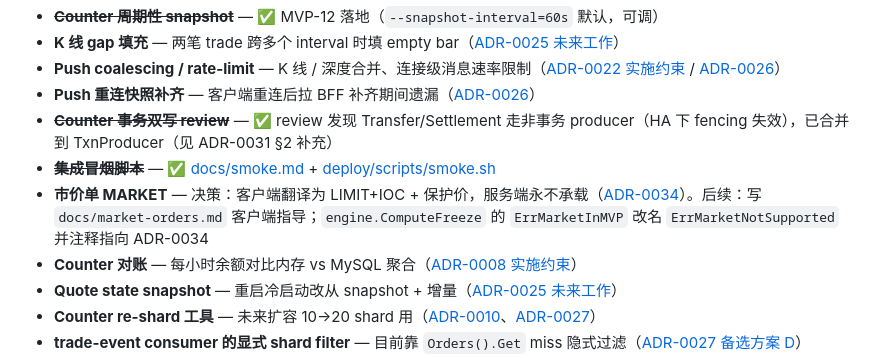
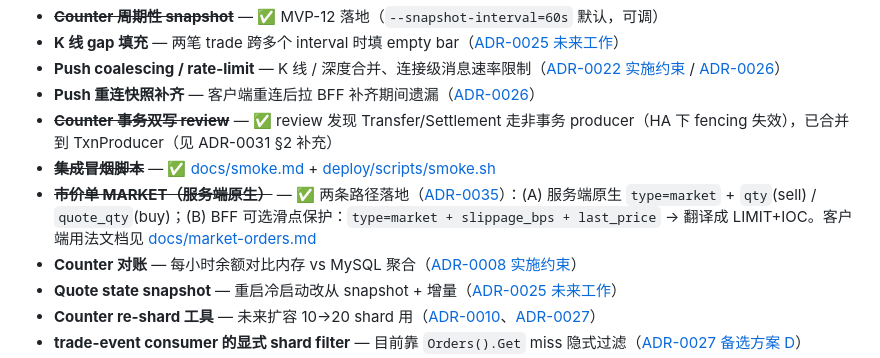
Before and after one commit to cch123/opentrade, a Markdown page: docs/roadmap.md, the part around the change. Rendered like a GitHub page.

```diff
--- a/docs/roadmap.md
+++ b/docs/roadmap.md
@@ -37,7 +37,7 @@
 - **Push 重连快照补齐** — 客户端重连后拉 BFF 补齐期间遗漏（[ADR-0026](./adr/0026-push-ws-protocol-and-mvp-scope.md)）
 - ~~**Counter 事务双写 review**~~ — ✅ review 发现 Transfer/Settlement 走非事务 producer（HA 下 fencing 失效），已合并到 TxnProducer（见 ADR-0031 §2 补充）
 - ~~**集成冒烟脚本**~~ — ✅ [docs/smoke.md](./smoke.md) + [deploy/scripts/smoke.sh](../deploy/scripts/smoke.sh)
-- **市价单 MARKET** — 决策：客户端翻译为 LIMIT+IOC + 保护价，服务端永不承载（[ADR-0034](./adr/0034-market-orders-client-side-translation.md)）。后续：写 `docs/market-orders.md` 客户端指导；`engine.ComputeFreeze` 的 `ErrMarketInMVP` 改名 `ErrMarketNotSupported` 并注释指向 ADR-0034
+- ~~**市价单 MARKET（服务端原生）**~~ — ✅ 两条路径落地（[ADR-0035](./adr/0035-market-orders-native-server-side.md)）：(A) 服务端原生 `type=market` + `qty`(sell) / `quote_qty`(buy)；(B) BFF 可选滑点保护：`type=market + slippage_bps + last_price` → 翻译成 LIMIT+IOC。客户端用法文档见 [docs/market-orders.md](./market-orders.md)
 - **Counter 对账** — 每小时余额对比内存 vs MySQL 聚合（[ADR-0008 实施约束](./adr/0008-sidecar-persistence-trade-dump.md)）
 - **Quote state snapshot** — 重启冷启动改从 snapshot + 增量（[ADR-0025 未来工作](./adr/0025-quote-engine-state-and-offset-strategy.md)）
 - **Counter re-shard 工具** — 未来扩容 10→20 shard 用（[ADR-0010](./adr/0010-counter-sharding-by-userid.md)、[ADR-0027](./adr/0027-counter-sharding-rollout.md)）
```
Also changed, not shown: docs/market-orders.md (added, +148 -0 lines).
